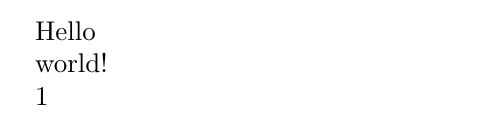
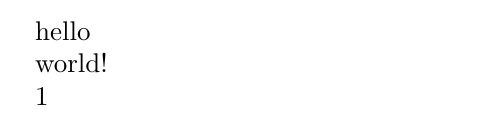
Before and after one commit to cilinder/workshop, a LaTeX document (hello.tex): part of the page, cut at the place of the change. Compiled offline with pdfLaTeX.

Commit message:
fix case

```diff
--- a/hello.tex
+++ b/hello.tex
@@ -2,7 +2,7 @@
 
 \begin{document}
 
-Hello
+hello
 
 world!
 
```
